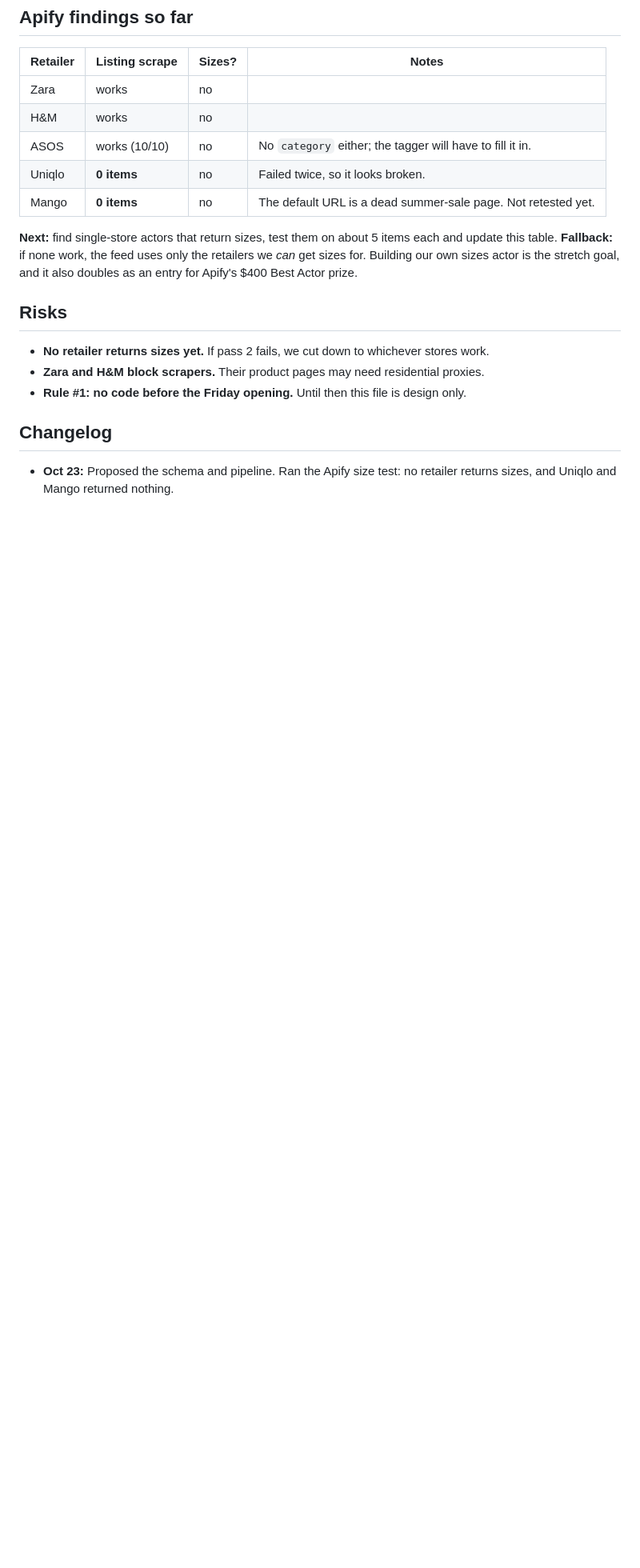
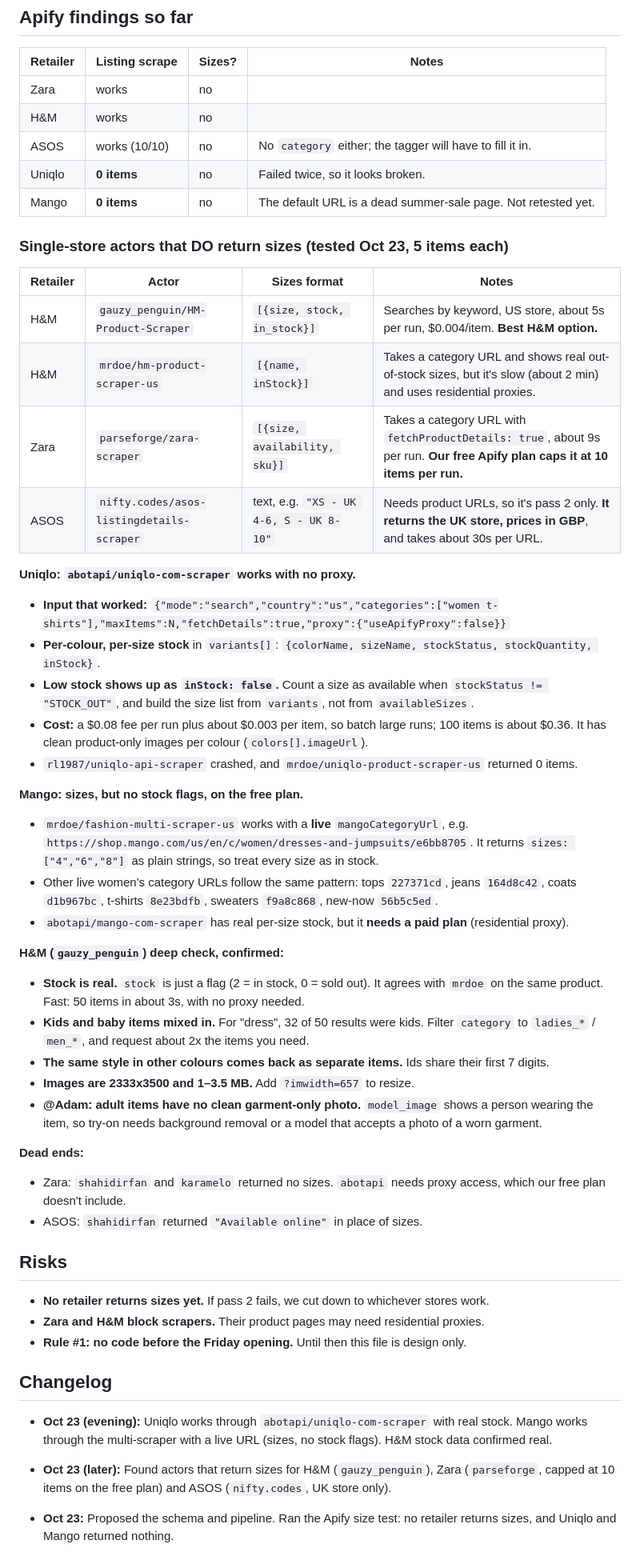
Before and after one commit to latrael/dresstoimpress, a Markdown page: NABIL.md, the part around one of its changes. Shown at 80% size. Drawn GitHub-style; blank space fills up the shorter version.

Commit message:
NABIL.md: Apify actor findings for H&M, Uniqlo, Zara, Mango
Co-Authored-By: Claude Opus 5.5 <noreply@anthropic.com>

```diff
--- a/NABIL.md
+++ b/NABIL.md
@@ -95,8 +95,37 @@ Apify listing scrape ──> validate ──> tag (Adam's tagger) ──> size s
 | Uniqlo | **0 items** | no | Failed twice, so it looks broken. |
 | Mango | **0 items** | no | The default URL is a dead summer-sale page. Not retested yet. |
 
-**Next:** find single-store actors that return sizes, test them on about 5 items each and update this table.
-**Fallback:** if none work, the feed uses only the retailers we *can* get sizes for. Building our own sizes actor is the stretch goal, and it also doubles as an entry for Apify's $400 Best Actor prize.
+### Single-store actors that DO return sizes (tested Oct 23, 5 items each)
+
+| Retailer | Actor | Sizes format | Notes |
+|---|---|---|---|
+| H&M | `gauzy_penguin/HM-Product-Scraper` | `[{size, stock, in_stock}]` | Searches by keyword, US store, about 5s per run, $0.004/item. **Best H&M option.** |
+| H&M | `mrdoe/hm-product-scraper-us` | `[{name, inStock}]` | Takes a category URL and shows real out-of-stock sizes, but it's slow (about 2 min) and uses residential proxies. |
+| Zara | `parseforge/zara-scraper` | `[{size, availability, sku}]` | Takes a category URL with `fetchProductDetails: true`, about 9s per run. **Our free Apify plan caps it at 10 items per run.** |
+| ASOS | `nifty.codes/asos-listingdetails-scraper` | text, e.g. `"XS - UK 4-6, S - UK 8-10"` | Needs product URLs, so it's pass 2 only. **It returns the UK store, prices in GBP**, and takes about 30s per URL. |
+
+**Uniqlo: `abotapi/uniqlo-com-scraper` works with no proxy.**
+- **Input that worked:** `{"mode":"search","country":"us","categories":["women t-shirts"],"maxItems":N,"fetchDetails":true,"proxy":{"useApifyProxy":false}}`
+- **Per-colour, per-size stock** in `variants[]`: `{colorName, sizeName, stockStatus, stockQuantity, inStock}`.
+- **Low stock shows up as `inStock: false`.** Count a size as available when `stockStatus != "STOCK_OUT"`, and build the size list from `variants`, not from `availableSizes`.
+- **Cost:** a $0.08 fee per run plus about $0.003 per item, so batch large runs; 100 items is about $0.36. It has clean product-only images per colour (`colors[].imageUrl`).
+- `rl1987/uniqlo-api-scraper` crashed, and `mrdoe/uniqlo-product-scraper-us` returned 0 items.
+
+**Mango: sizes, but no stock flags, on the free plan.**
+- `mrdoe/fashion-multi-scraper-us` works with a **live** `mangoCategoryUrl`, e.g. `https://shop.mango.com/us/en/c/women/dresses-and-jumpsuits/e6bb8705`. It returns `sizes: ["4","6","8"]` as plain strings, so treat every size as in stock.
+- Other live women's category URLs follow the same pattern: tops `227371cd`, jeans `164d8c42`, coats `d1b967bc`, t-shirts `8e23bdfb`, sweaters `f9a8c868`, new-now `56b5c5ed`.
+- `abotapi/mango-com-scraper` has real per-size stock, but it **needs a paid plan** (residential proxy).
+
+**H&M (`gauzy_penguin`) deep check, confirmed:**
+- **Stock is real.** `stock` is just a flag (2 = in stock, 0 = sold out). It agrees with `mrdoe` on the same product. Fast: 50 items in about 3s, with no proxy needed.
+- **Kids and baby items mixed in.** For "dress", 32 of 50 results were kids. Filter `category` to `ladies_*` / `men_*`, and request about 2x the items you need.
+- **The same style in other colours comes back as separate items.** Ids share their first 7 digits.
+- **Images are 2333x3500 and 1–3.5 MB.** Add `?imwidth=657` to resize.
+- **@Adam: adult items have no clean garment-only photo.** `model_image` shows a person wearing the item, so try-on needs background removal or a model that accepts a photo of a worn garment.
+
+**Dead ends:**
+- Zara: `shahidirfan` and `karamelo` returned no sizes. `abotapi` needs proxy access, which our free plan doesn't include.
+- ASOS: `shahidirfan` returned `"Available online"` in place of sizes.
 
 ## Risks
 
@@ -106,4 +135,7 @@ Apify listing scrape ──> validate ──> tag (Adam's tagger) ──> size s
 
 ## Changelog
 
+- **Oct 23 (evening):** Uniqlo works through `abotapi/uniqlo-com-scraper` with real stock. Mango works through the multi-scraper with a live URL (sizes, no stock flags). H&M stock data confirmed real.
+- **Oct 23 (later):** Found actors that return sizes for H&M (`gauzy_penguin`), Zara (`parseforge`, capped at 10 items on the free plan) and ASOS (`nifty.codes`, UK store only).
+
 - **Oct 23:** Proposed the schema and pipeline. Ran the Apify size test: no retailer returns sizes, and Uniqlo and Mango returned nothing.
```
Also changed, not shown: other parts of NABIL.md (+1 -1 lines).
